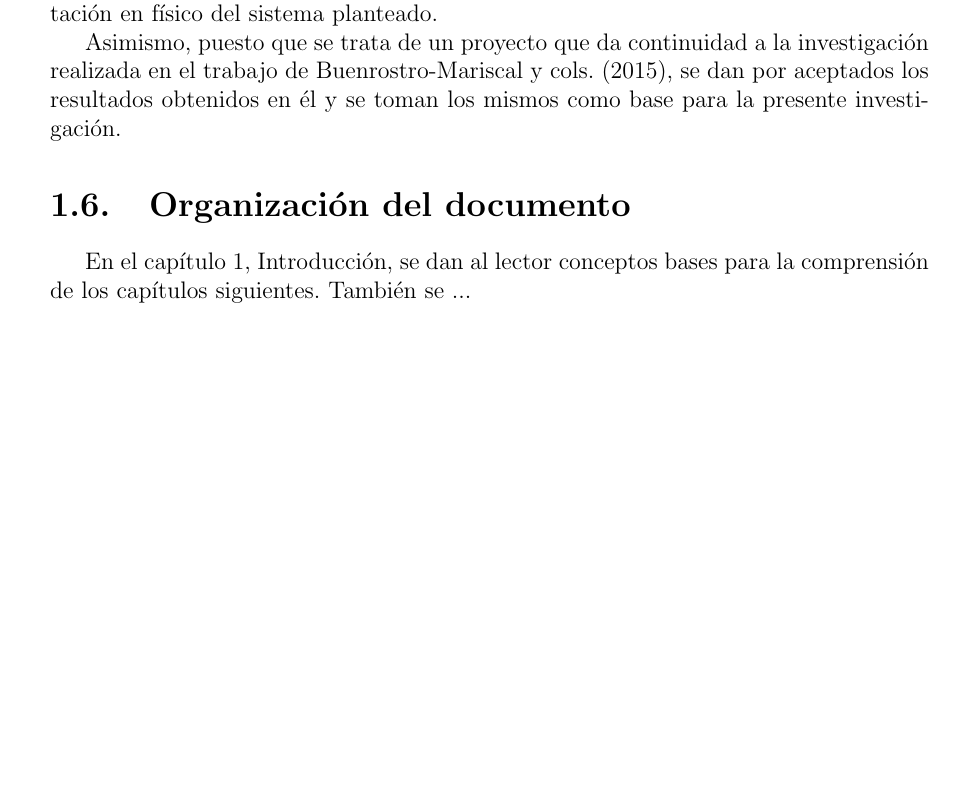
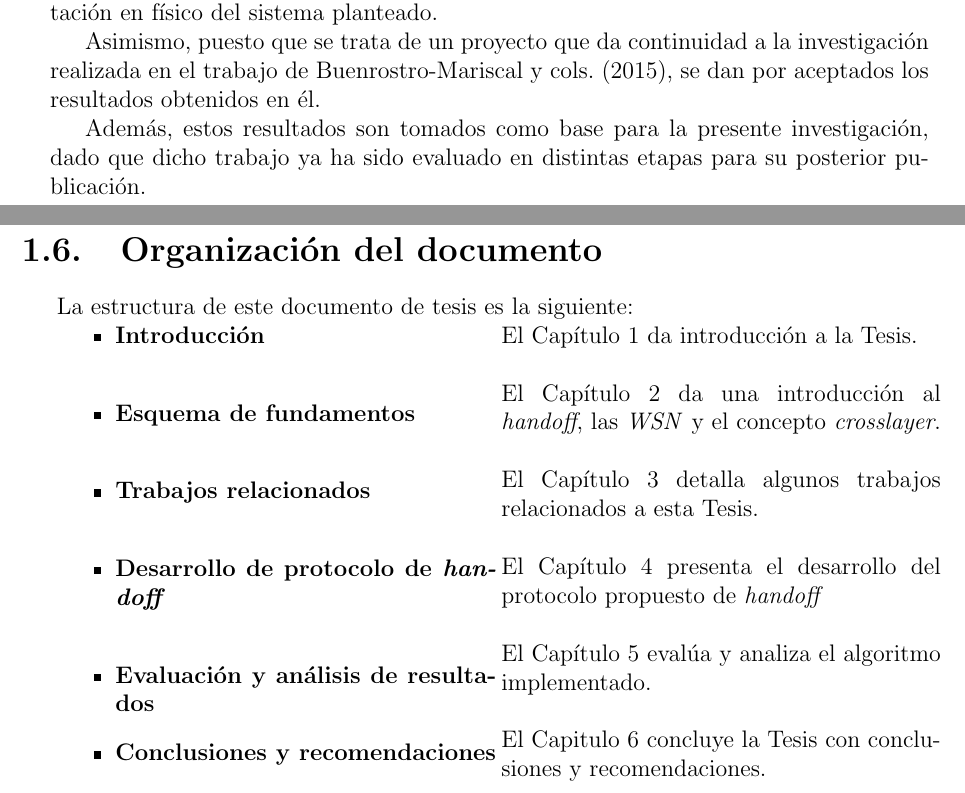
Before and after one commit to Chavaro/Latex, a LaTeX thesis (gitTesis.tex): part of page 25 of 52 before the commit and two parts of pages 25 and 26 of 52 after it, the two joined at a grey line, cut so that both start at the same text, the shorter picture padded with empty space. Compiled offline with pdfLaTeX; the source files are stored in an older character set and shown here as Unicode.

Commit message:
Sección <<Organización del documento llena>>, posibles cambios a futuro.

```diff
--- a/gitTesis.tex
+++ b/gitTesis.tex
@@ -10,6 +10,7 @@
 \usepackage{setspace}						% Para ajustar interlineados
 \usepackage{breakcites}						% Para que las citas se adapten al margen del texto
 \usepackage{apacite}						% Citar APA c/paréntesis
+\usepackage{multicol}						% Permite seccionas en columnas
 \graphicspath{ {images/} }					% images folder en local dir
 
 % ======= Margin Config Opc1 ======
@@ -279,10 +280,55 @@ Este documento presenta una investigación acerca de los avances tecnológicos d
 	\section{Limitaciones y suposiciones}
 		El proyecto limita sus alcances a la simulación del mecanismo de \textit{handoff crosslayer} en el simulador \textit{NS2}, pues no se cuenta con los recursos necesarios para la implementación en físico del sistema planteado.
 
-		Asimismo, puesto que se trata de un proyecto que da continuidad a la investigación realizada en el trabajo de \citeA{Buenrostro-Mariscal2015}, se dan por aceptados los resultados obtenidos en él y se toman los mismos como base para la presente investigación.
+		Asimismo, puesto que se trata de un proyecto que da continuidad a la investigación realizada en el trabajo de \citeA{Buenrostro-Mariscal2015}, se dan por aceptados los resultados obtenidos en él.
 
+		Además, estos resultados son tomados como base para la presente investigación, dado que dicho trabajo ya ha sido evaluado en distintas etapas para su posterior publicación.
+
+	\newpage
 	\section{Organización del documento}
-		En el capítulo 1, Introducción, se dan al lector conceptos bases para la comprensión de los capítulos siguientes. También se ...
+		La estructura de este documento de tesis es la siguiente:
+
+			% first column
+			\begin{minipage}[t]{0.5\textwidth}
+				\begin{itemize}
+					\item \textbf{Introducción}
+					\\
+
+					\item \textbf{Esquema de fundamentos}
+					\\
+
+					\item \textbf{Trabajos relacionados}
+					\\
+
+					\item \textbf{Desarrollo de protocolo de \textit{handoff}}
+					\\
+
+					\item \textbf{Evaluación y análisis de resultados}
+
+					\item \textbf{Conclusiones y recomendaciones}
+				\end{itemize}
+			\end{minipage}
+			% VERY important here is that there is no space between the /end{minipage} and the next \begin{minipage} (obviously not counting comments). Otherwise LaTeX will not render the columns side by side.
+			%second column
+			\begin{minipage}[t]{0.5\textwidth}
+			El Capítulo 1 da introducción a la Tesis.
+			\newline
+
+			El Capítulo 2 da una introducción al \textit{handoff}, las \textit{WSN} y el concepto \textit{crosslayer}.
+			\newline
+
+			El Capítulo 3 detalla algunos trabajos relacionados a esta Tesis.
+			\newline
+
+			El Capítulo 4 presenta el desarrollo del protocolo propuesto de \textit{handoff}
+			\newline
+
+			El Capítulo 5 evalúa y analiza el algoritmo implementado.
+			\newline
+
+			El Capitulo 6 concluye la Tesis con conclusiones y recomendaciones.
+
+			\end{minipage}
 
 \newpage
 \chapter{Esquema de fundamentos}
```
Also changed, not shown: gitTesis.pdf, gitTesis.tex (2 more changed lines), 4 other files.
